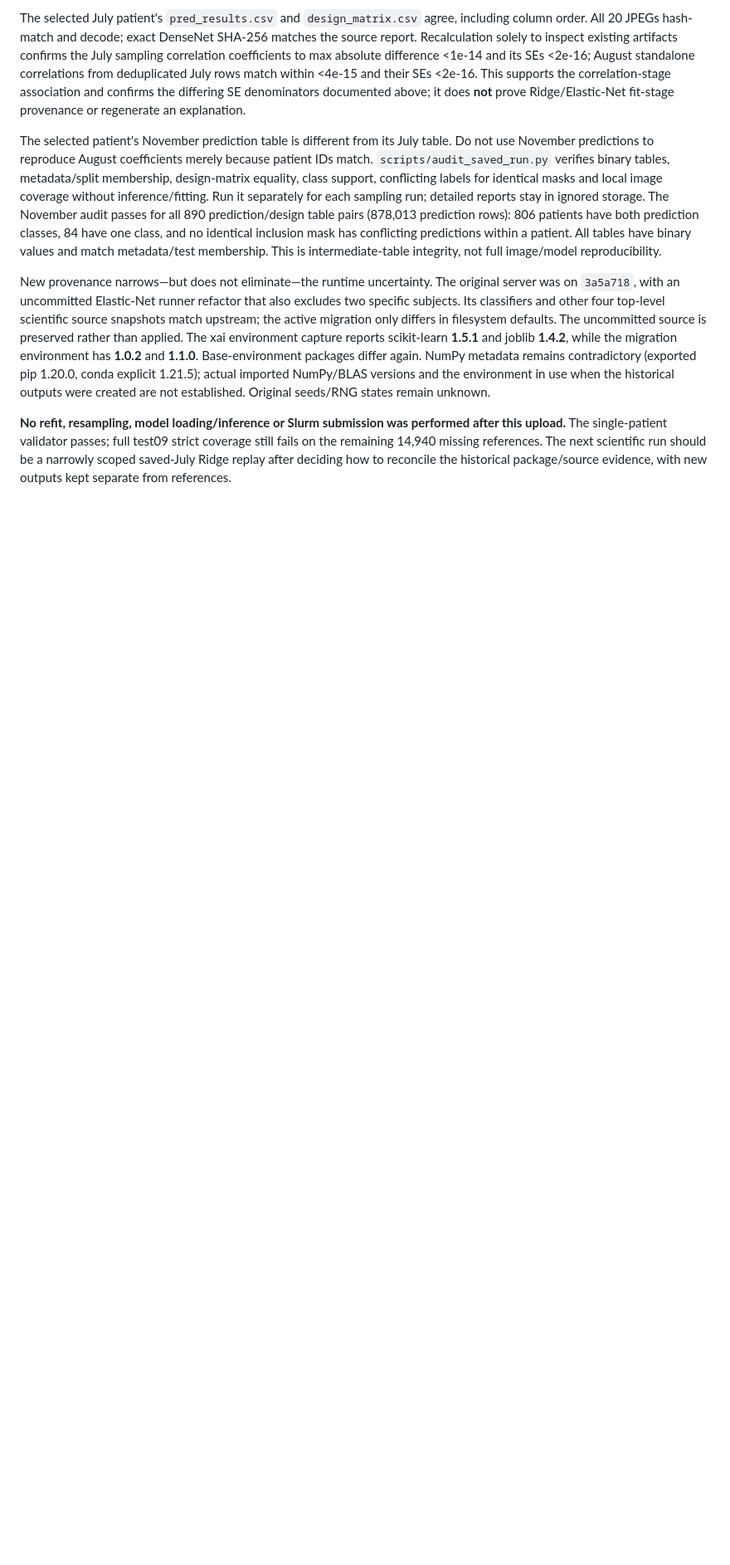
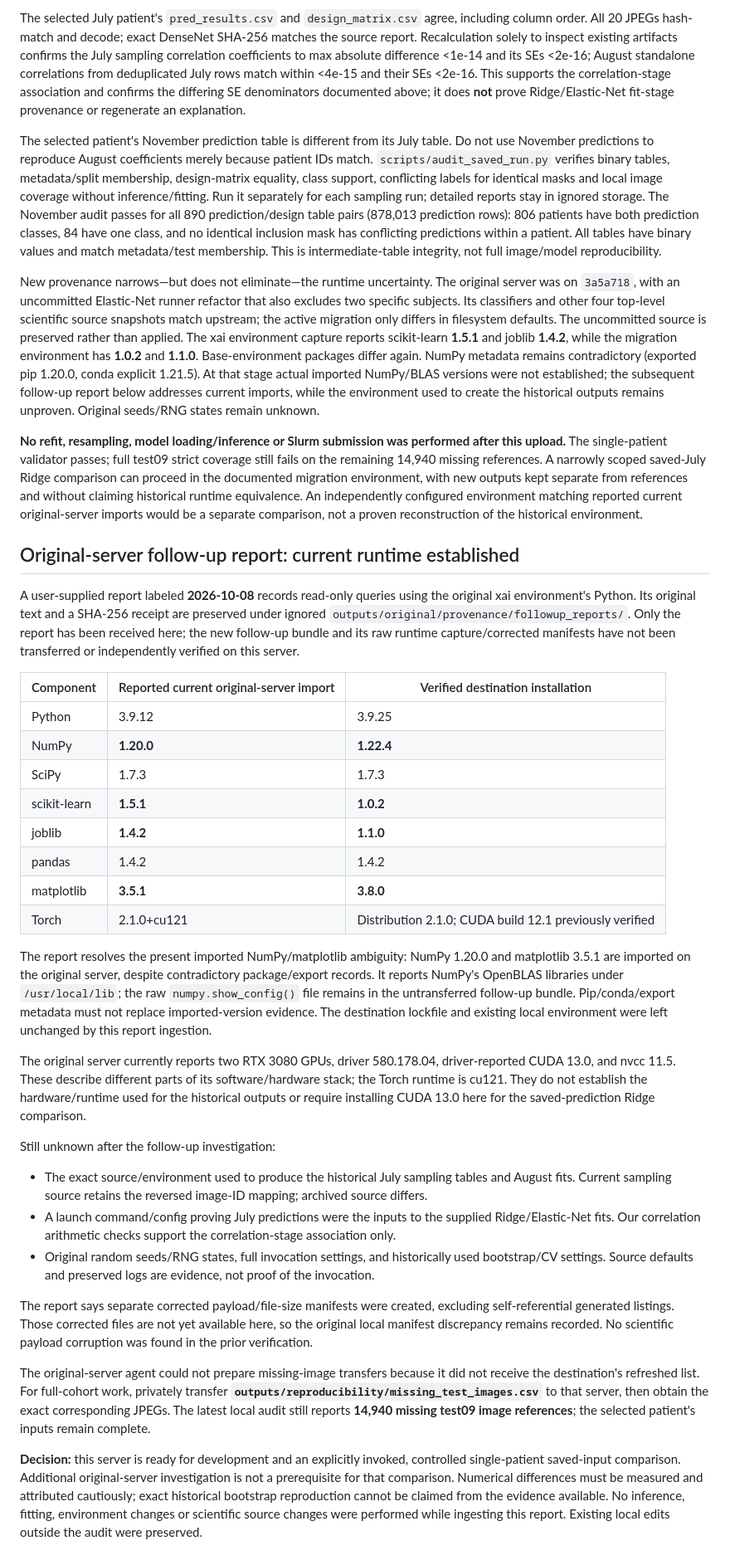
Before and after one commit to Ianyliu/fatty-liver-explainable-ai, a Markdown page: REPRODUCIBILITY_AUDIT.md, the part around one of its changes. Shown at 83% size. Rendered like a GitHub page; blank space fills up the shorter version.

Commit message:
docs: reconcile original-server runtime follow-up

```diff
--- a/REPRODUCIBILITY_AUDIT.md
+++ b/REPRODUCIBILITY_AUDIT.md
@@ -230,6 +230,37 @@ The selected July patient's `pred_results.csv` and `design_matrix.csv` agree, in
 
 The selected patient's November prediction table is different from its July table. Do not use November predictions to reproduce August coefficients merely because patient IDs match. `scripts/audit_saved_run.py` verifies binary tables, metadata/split membership, design-matrix equality, class support, conflicting labels for identical masks and local image coverage without inference/fitting. Run it separately for each sampling run; detailed reports stay in ignored storage. The November audit passes for all 890 prediction/design table pairs (878,013 prediction rows): 806 patients have both prediction classes, 84 have one class, and no identical inclusion mask has conflicting predictions within a patient. All tables have binary values and match metadata/test membership. This is intermediate-table integrity, not full image/model reproducibility.
 
-New provenance narrows—but does not eliminate—the runtime uncertainty. The original server was on `3a5a718`, with an uncommitted Elastic-Net runner refactor that also excludes two specific subjects. Its classifiers and other four top-level scientific source snapshots match upstream; the active migration only differs in filesystem defaults. The uncommitted source is preserved rather than applied. The xai environment capture reports scikit-learn **1.5.1** and joblib **1.4.2**, while the migration environment has **1.0.2** and **1.1.0**. Base-environment packages differ again. NumPy metadata remains contradictory (exported pip 1.20.0, conda explicit 1.21.5); actual imported NumPy/BLAS versions and the environment in use when the historical outputs were created are not established. Original seeds/RNG states remain unknown.
+New provenance narrows—but does not eliminate—the runtime uncertainty. The original server was on `3a5a718`, with an uncommitted Elastic-Net runner refactor that also excludes two specific subjects. Its classifiers and other four top-level scientific source snapshots match upstream; the active migration only differs in filesystem defaults. The uncommitted source is preserved rather than applied. The xai environment capture reports scikit-learn **1.5.1** and joblib **1.4.2**, while the migration environment has **1.0.2** and **1.1.0**. Base-environment packages differ again. NumPy metadata remains contradictory (exported pip 1.20.0, conda explicit 1.21.5). At that stage actual imported NumPy/BLAS versions were not established; the subsequent follow-up report below addresses current imports, while the environment used to create the historical outputs remains unproven. Original seeds/RNG states remain unknown.
 
-**No refit, resampling, model loading/inference or Slurm submission was performed after this upload.** The single-patient validator passes; full test09 strict coverage still fails on the remaining 14,940 missing references. The next scientific run should be a narrowly scoped saved-July Ridge replay after deciding how to reconcile the historical package/source evidence, with new outputs kept separate from references.
+**No refit, resampling, model loading/inference or Slurm submission was performed after this upload.** The single-patient validator passes; full test09 strict coverage still fails on the remaining 14,940 missing references. A narrowly scoped saved-July Ridge comparison can proceed in the documented migration environment, with new outputs kept separate from references and without claiming historical runtime equivalence. An independently configured environment matching reported current original-server imports would be a separate comparison, not a proven reconstruction of the historical environment.
+
+## Original-server follow-up report: current runtime established
+
+A user-supplied report labeled **2026-10-08** records read-only queries using the original xai environment's Python. Its original text and a SHA-256 receipt are preserved under ignored `outputs/original/provenance/followup_reports/`. Only the report has been received here; the new follow-up bundle and its raw runtime capture/corrected manifests have not been transferred or independently verified on this server.
+
+| Component | Reported current original-server import | Verified destination installation |
+| --- | --- | --- |
+| Python | 3.9.12 | 3.9.25 |
+| NumPy | **1.20.0** | **1.22.4** |
+| SciPy | 1.7.3 | 1.7.3 |
+| scikit-learn | **1.5.1** | **1.0.2** |
+| joblib | **1.4.2** | **1.1.0** |
+| pandas | 1.4.2 | 1.4.2 |
+| matplotlib | **3.5.1** | **3.8.0** |
+| Torch | 2.1.0+cu121 | Distribution 2.1.0; CUDA build 12.1 previously verified |
+
+The report resolves the present imported NumPy/matplotlib ambiguity: NumPy 1.20.0 and matplotlib 3.5.1 are imported on the original server, despite contradictory package/export records. It reports NumPy's OpenBLAS libraries under `/usr/local/lib`; the raw `numpy.show_config()` file remains in the untransferred follow-up bundle. Pip/conda/export metadata must not replace imported-version evidence. The destination lockfile and existing local environment were left unchanged by this report ingestion.
+
+The original server currently reports two RTX 3080 GPUs, driver 580.178.04, driver-reported CUDA 13.0, and nvcc 11.5. These describe different parts of its software/hardware stack; the Torch runtime is cu121. They do not establish the hardware/runtime used for the historical outputs or require installing CUDA 13.0 here for the saved-prediction Ridge comparison.
+
+Still unknown after the follow-up investigation:
+
+- The exact source/environment used to produce the historical July sampling tables and August fits. Current sampling source retains the reversed image-ID mapping; archived source differs.
+- A launch command/config proving July predictions were the inputs to the supplied Ridge/Elastic-Net fits. Our correlation arithmetic checks support the correlation-stage association only.
+- Original random seeds/RNG states, full invocation settings, and historically used bootstrap/CV settings. Source defaults and preserved logs are evidence, not proof of the invocation.
+
+The report says separate corrected payload/file-size manifests were created, excluding self-referential generated listings. Those corrected files are not yet available here, so the original local manifest discrepancy remains recorded. No scientific payload corruption was found in the prior verification.
+
+The original-server agent could not prepare missing-image transfers because it did not receive the destination's refreshed list. For full-cohort work, privately transfer **`outputs/reproducibility/missing_test_images.csv`** to that server, then obtain the exact corresponding JPEGs. The latest local audit still reports **14,940 missing test09 image references**; the selected patient's inputs remain complete.
+
+**Decision:** this server is ready for development and an explicitly invoked, controlled single-patient saved-input comparison. Additional original-server investigation is not a prerequisite for that comparison. Numerical differences must be measured and attributed cautiously; exact historical bootstrap reproduction cannot be claimed from the evidence available. No inference, fitting, environment changes or scientific source changes were performed while ingesting this report. Existing local edits outside the audit were preserved.
```
Also changed, not shown: other parts of REPRODUCIBILITY_AUDIT.md (+3 -3 lines), docs/ORIGINAL_SERVER_HANDOFF.md (+11 -0 lines).
